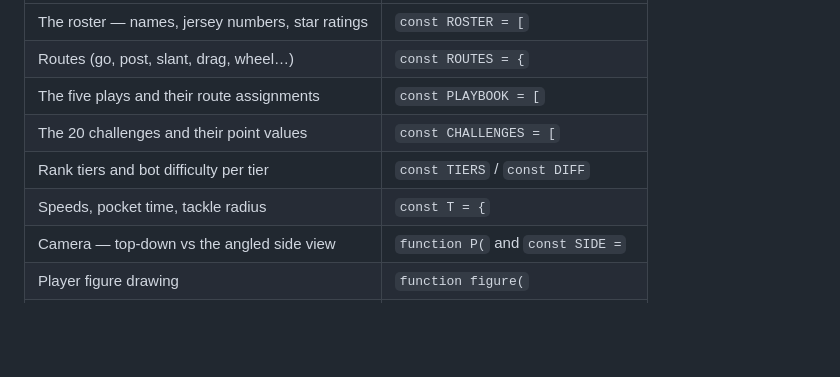
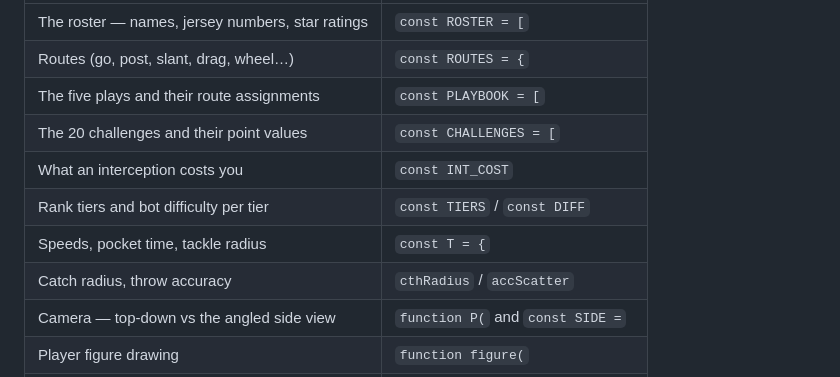
Before and after one commit to blitzbowl/blitzbowl.github.io, a Markdown page: README.md, the part around the change. Rendered like a GitHub page; blank space fills up the shorter version.

Commit message:
Add the new tuning knobs to the README table
Co-Authored-By: Claude Opus 5 <noreply@anthropic.com>

```diff
--- a/README.md
+++ b/README.md
@@ -70,8 +70,10 @@ Everything lives in one file, so point Claude at the section you want:
 | Routes (go, post, slant, drag, wheel…) | `const ROUTES = {` |
 | The five plays and their route assignments | `const PLAYBOOK = [` |
 | The 20 challenges and their point values | `const CHALLENGES = [` |
+| What an interception costs you | `const INT_COST` |
 | Rank tiers and bot difficulty per tier | `const TIERS` / `const DIFF` |
 | Speeds, pocket time, tackle radius | `const T = {` |
+| Catch radius, throw accuracy | `cthRadius` / `accScatter` |
 | Camera — top-down vs the angled side view | `function P(` and `const SIDE =` |
 | Player figure drawing | `function figure(` |
 | On-screen controller (stick, sprint, skill, hurdle) | search `paintPad` |
```
